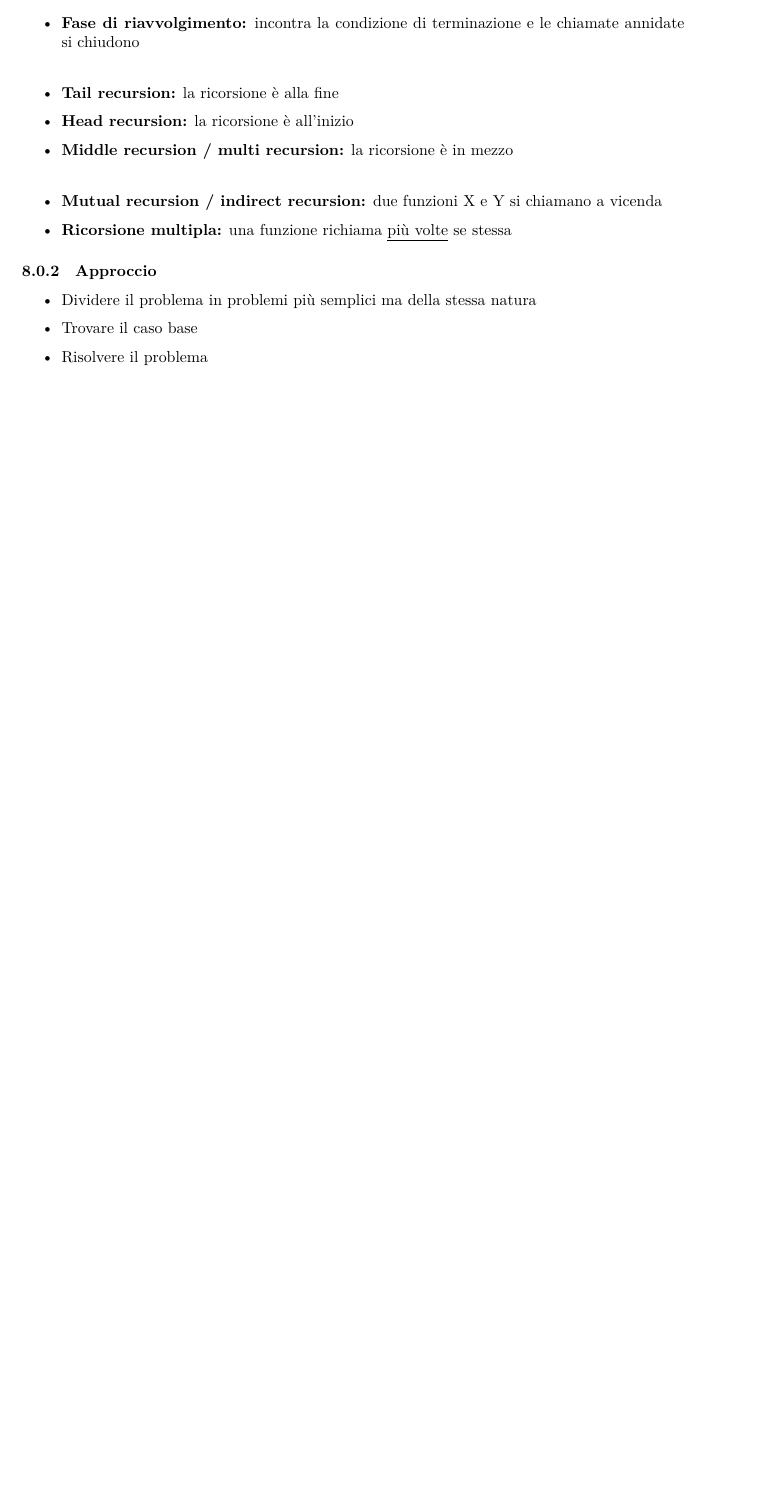
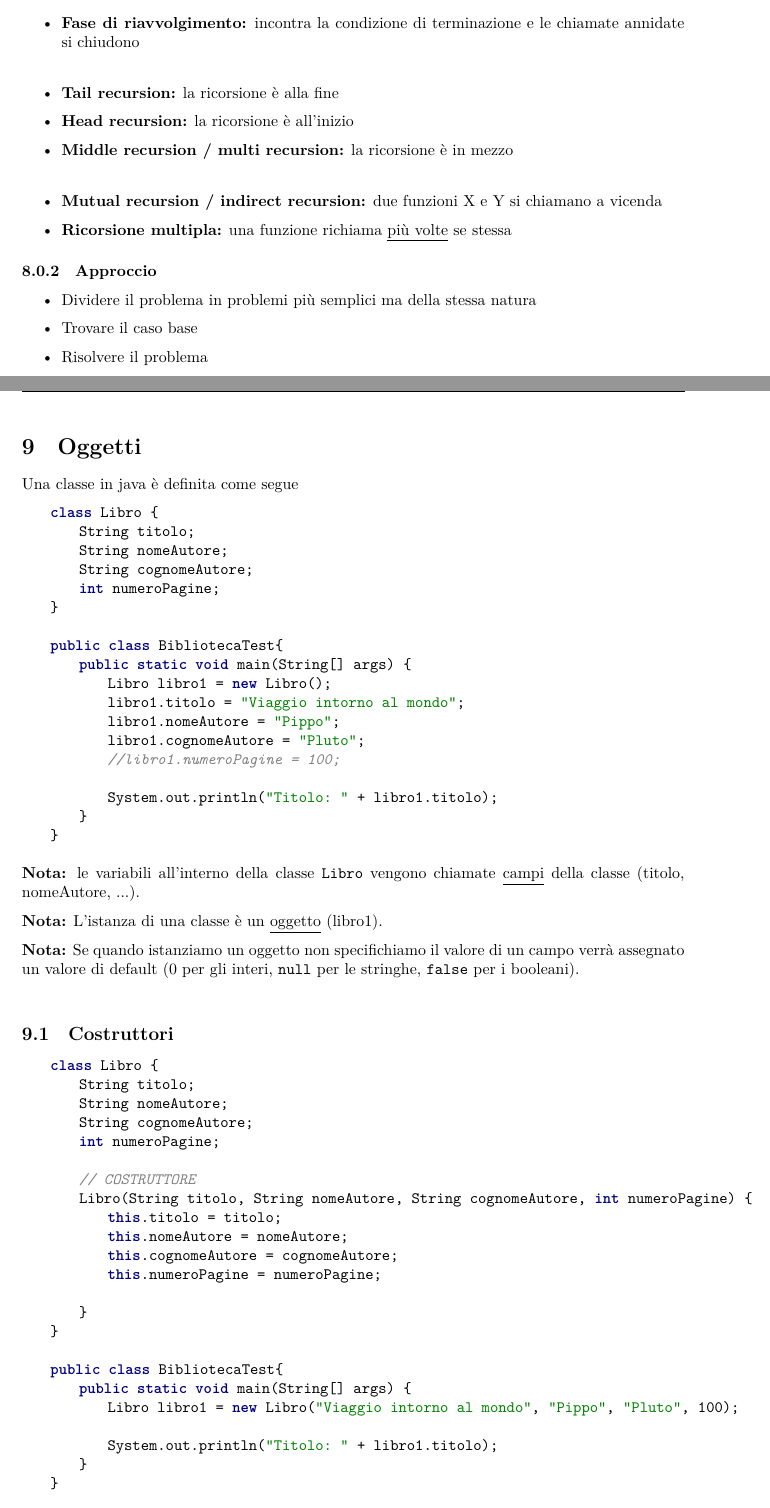
Before and after one commit to giannigrasso/notes, a LaTeX document (source/Fondamenti di Informatica/main.tex, which reads source/Fondamenti di Informatica/sections/oggetti.tex): part of page 21 of 21 before the commit and two parts of pages 21 and 22 of 23 after it, the two joined at a grey line, cut so that both start at the same text, the shorter picture padded with empty space. The pictures show the PDF file source/Fondamenti di Informatica/main.pdf that the author committed with the source.

Commit message:
Introduzione agli oggetti.

```diff
--- /dev/null
+++ b/source/Fondamenti di Informatica/sections/oggetti.tex
@@ -0,0 +1,57 @@
+\documentclass[../main.tex]{subfiles}
+\begin{document}
+Una classe in java è definita come segue
+\begin{lstlisting}[style=java]
+    class Libro {
+        String titolo;
+        String nomeAutore;
+        String cognomeAutore;
+        int numeroPagine;
+    }
+
+    public class BibliotecaTest{
+        public static void main(String[] args) {
+            Libro libro1 = new Libro();
+            libro1.titolo = "Viaggio intorno al mondo";
+            libro1.nomeAutore = "Pippo";
+            libro1.cognomeAutore = "Pluto";
+            //libro1.numeroPagine = 100;
+
+            System.out.println("Titolo: " + libro1.titolo);
+        }
+    }
+\end{lstlisting}
+\textbf{Nota:} le variabili all'interno della classe \code{Libro} vengono chiamate \underline{campi} della classe (titolo, nomeAutore, ...).
+
+\textbf{Nota:} L'istanza di una classe è un \underline{oggetto} (libro1).
+
+\textbf{Nota:} Se quando istanziamo un oggetto non specifichiamo il valore di un campo verrà assegnato un valore di default
+(0 per gli interi, \code{null} per le stringhe, \code{false} per i booleani).
+
+\vspace{0.5cm}
+\subsection{Costruttori}
+\begin{lstlisting}[style=java]
+    class Libro {
+        String titolo;
+        String nomeAutore;
+        String cognomeAutore;
+        int numeroPagine;
+
+        // COSTRUTTORE
+        Libro(String titolo, String nomeAutore, String cognomeAutore, int numeroPagine) {
+            this.titolo = titolo;
+            this.nomeAutore = nomeAutore;
+            this.cognomeAutore = cognomeAutore;
+            this.numeroPagine = numeroPagine;
+
+        }
+    }
+
+    public class BibliotecaTest{
+        public static void main(String[] args) {
+            Libro libro1 = new Libro("Viaggio intorno al mondo", "Pippo", "Pluto", 100);
+
+            System.out.println("Titolo: " + libro1.titolo);
+        }
+    }
+\end{lstlisting}
@@ -0,0 +63,26 @@
+\begin{lstlisting}[style=java]
+    class Libro {
+        String titolo;
+        String nomeAutore;
+        String cognomeAutore;
+        int numeroPagine;
+
+        // COSTRUTTORE
+        Libro(String titolo, String nomeAutore, String cognomeAutore, int numeroPagine) {
+            this(titolo, nomeAutore, cognomeAutore)
+
+            this.numeroPagine = numeroPagine < 0 ? 10 : numeroPagine;
+
+        }
+
+        // COSTRUTTORE
+        Libro(String titolo, String nomeAutore, String cognomeAutore) {
+            this.titolo = titolo;
+            this.nomeAutore = nomeAutore;
+            this.cognomeAutore = cognomeAutore;
+        }
+    }
+\end{lstlisting}
+
+
+\end{document}
```
Also changed, not shown: source/Fondamenti di Informatica/main.tex (+4 -0 lines), source/Fondamenti di Informatica/main.pdf, source/Fondamenti di Informatica/sections/oggetti.tex (5 more changed lines).
